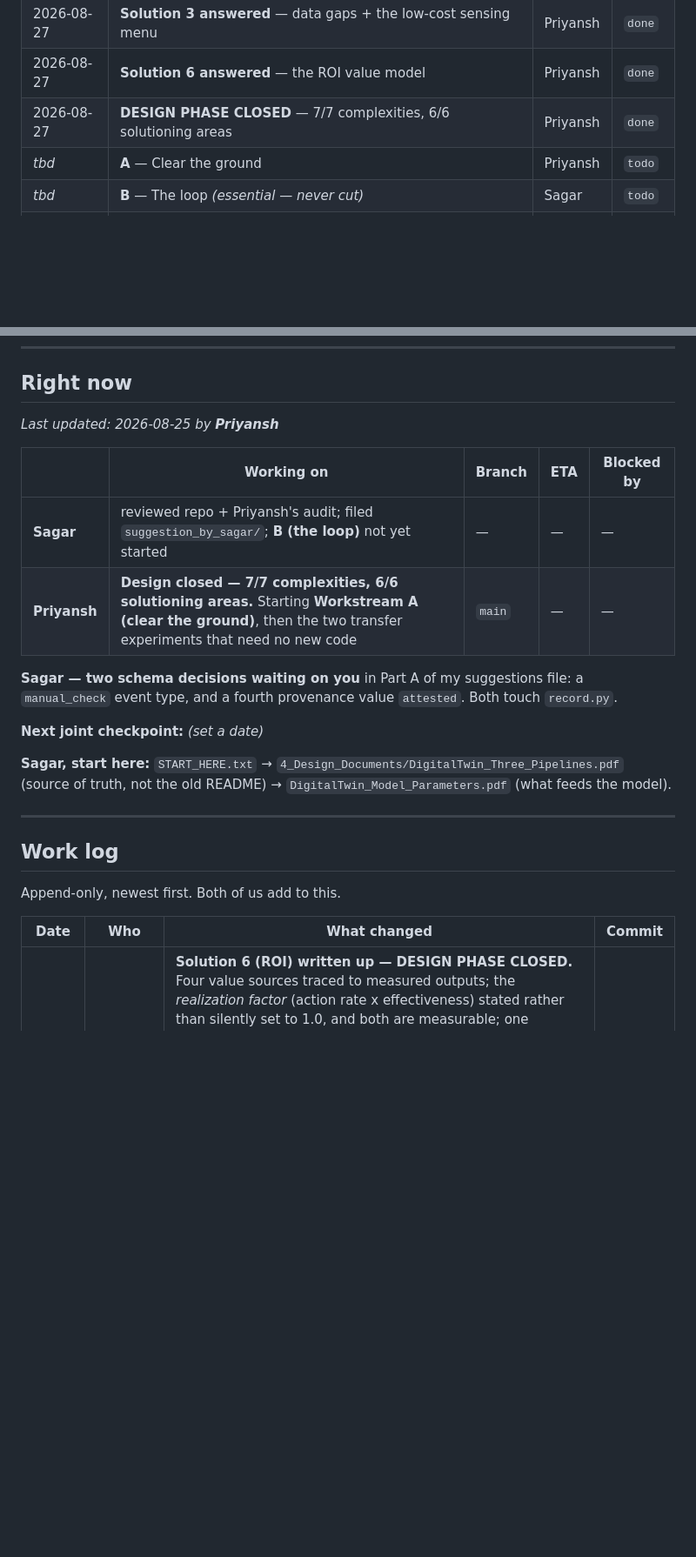
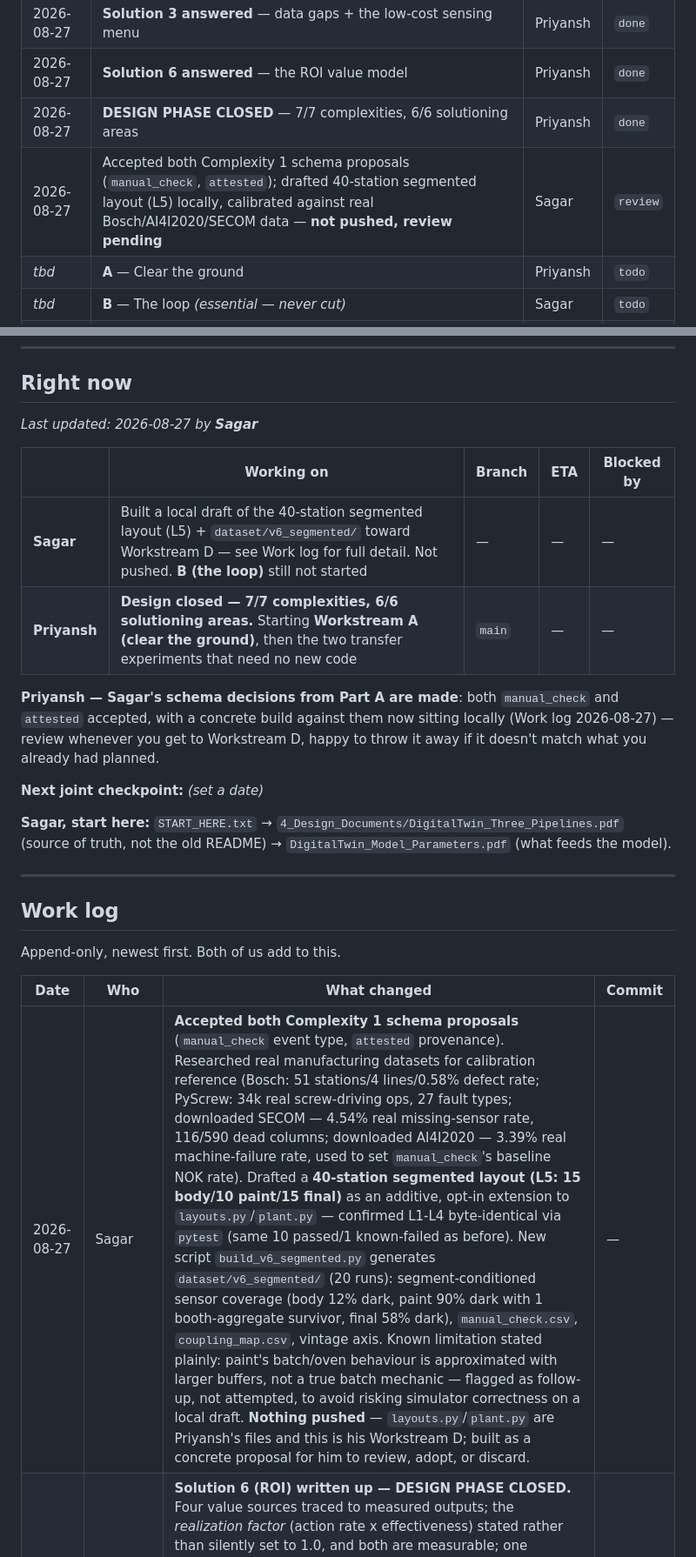
Before and after one commit to sagar2907/HipHipHooray_IIT_Kharagpur_DigitalTwin.ai_Prototype, a Markdown page: PROGRESS.md, 2 parts joined by grey strips. Shown at 87% size. Rendered like a GitHub page; blank space fills up the shorter version.

Commit message:
Log research + segmented-layout draft; accept Complexity 1 schema proposals
Researched real manufacturing datasets (Bosch, PyScrew, SECOM, AI4I2020)
for calibration reference and drafted a 40-station segmented layout (L5:
body/paint/final) as an additive, opt-in extension to layouts.py/plant.py
in digitaltwin.ai - L1-L4 confirmed byte-identical via pytest. Accepted
both of Priyansh's Complexity 1 schema proposals (manual_check event type,
attested provenance) and built dataset/v6_segmented against them.

Not pushed anywhere else - this stays local, flagged for Priyansh's review
since layouts.py/plant.py are his files and this is his Workstream D.

```diff
--- a/PROGRESS.md
+++ b/PROGRESS.md
@@ -52,6 +52,7 @@
 | 2026-08-27 | **Solution 3 answered** — data gaps + the low-cost sensing menu | Priyansh | `done` |
 | 2026-08-27 | **Solution 6 answered** — the ROI value model | Priyansh | `done` |
 | 2026-08-27 | **DESIGN PHASE CLOSED** — 7/7 complexities, 6/6 solutioning areas | Priyansh | `done` |
+| 2026-08-27 | Accepted both Complexity 1 schema proposals (`manual_check`, `attested`); drafted 40-station segmented layout (L5) locally, calibrated against real Bosch/AI4I2020/SECOM data — **not pushed, review pending** | Sagar | `review` |
 | _tbd_ | **A** — Clear the ground | Priyansh | `todo` |
 | _tbd_ | **B** — The loop *(essential — never cut)* | Sagar | `todo` |
 | _tbd_ | **C** — Alert contract + trust ledger | Sagar | `todo` |
@@ -67,15 +68,17 @@ Move the `▲` marker as workstreams complete. Fill the `_tbd_` dates once the d
 
 ## Right now
 
-_Last updated: 2026-08-25 by **Priyansh**_
+_Last updated: 2026-08-27 by **Sagar**_
 
 | | Working on | Branch | ETA | Blocked by |
 |---|---|---|---|---|
-| **Sagar** | reviewed repo + Priyansh's audit; filed `suggestion_by_sagar/`; **B (the loop)** not yet started | — | — | — |
+| **Sagar** | Built a local draft of the 40-station segmented layout (L5) + `dataset/v6_segmented/` toward Workstream D — see Work log for full detail. Not pushed. **B (the loop)** still not started | — | — | — |
 | **Priyansh** | **Design closed — 7/7 complexities, 6/6 solutioning areas.** Starting **Workstream A (clear the ground)**, then the two transfer experiments that need no new code | `main` | — | — |
 
-**Sagar — two schema decisions waiting on you** in Part A of my suggestions file: a
-`manual_check` event type, and a fourth provenance value `attested`. Both touch `record.py`.
+**Priyansh — Sagar's schema decisions from Part A are made**: both `manual_check` and
+`attested` accepted, with a concrete build against them now sitting locally (Work log
+2026-08-27) — review whenever you get to Workstream D, happy to throw it away if it doesn't
+match what you already had planned.
 
 **Next joint checkpoint:** _(set a date)_
 
@@ -90,6 +93,7 @@ Append-only, newest first. Both of us add to this.
 
 | Date | Who | What changed | Commit |
 |---|---|---|---|
+| 2026-08-27 | Sagar | **Accepted both Complexity 1 schema proposals** (`manual_check` event type, `attested` provenance). Researched real manufacturing datasets for calibration reference (Bosch: 51 stations/4 lines/0.58% defect rate; PyScrew: 34k real screw-driving ops, 27 fault types; downloaded SECOM — 4.54% real missing-sensor rate, 116/590 dead columns; downloaded AI4I2020 — 3.39% real machine-failure rate, used to set `manual_check`'s baseline NOK rate). Drafted a **40-station segmented layout (L5: 15 body/10 paint/15 final)** as an additive, opt-in extension to `layouts.py`/`plant.py` — confirmed L1-L4 byte-identical via `pytest` (same 10 passed/1 known-failed as before). New script `build_v6_segmented.py` generates `dataset/v6_segmented/` (20 runs): segment-conditioned sensor coverage (body 12% dark, paint 90% dark with 1 booth-aggregate survivor, final 58% dark), `manual_check.csv`, `coupling_map.csv`, vintage axis. Known limitation stated plainly: paint's batch/oven behaviour is approximated with larger buffers, not a true batch mechanic — flagged as follow-up, not attempted, to avoid risking simulator correctness on a local draft. **Nothing pushed** — `layouts.py`/`plant.py` are Priyansh's files and this is his Workstream D; built as a concrete proposal for him to review, adopt, or discard. | — |
 | 2026-08-27 | Priyansh | **Solution 6 (ROI) written up — DESIGN PHASE CLOSED.** Four value sources traced to measured outputs; the *realization factor* (action rate x effectiveness) stated rather than silently set to 1.0, and both are measurable; one assumptions table so a challenger changes a cell rather than dismissing the case. Key finding: **we have done the counting, not the pricing** — every line has a quantity and no rupee figure. Also: don't lead with the 670-cars line, lead with CONWIP (zero capex) and false rejections (plant-verifiable). | — |
 | 2026-08-27 | Priyansh | **Solution 3 written up** — the low-cost sensing menu the brief explicitly invites and we had never answered. Seven devices ranked by value per rupee, all mounting externally so none touches a PLC. Two findings: the **barcode reader is the highest-value device and measures nothing** (one reader inside a dark block splits it into two easier problems — buying resolution, not measurement), and **flow sensors and defect sensors belong in different places**, so we produce two lists and merge them. Cost bands need sourcing. | — |
 | 2026-08-25 | Priyansh | **Solution 2 written up** — predictive techniques + validation. Maps each technique to its job *and its explicit non-use*: SPC and anomaly detection can never find a bottleneck because **the bottleneck isn't broken, it's just slowest**. New artifact: a **validation ladder** (levels 0-6) with an honest placement of every capability we hold — including overtake risk at level 5, where it failed and was killed. Adds the rule that kill criteria are written *before* measuring. | — |
```
Also changed, not shown: suggestion_by_priyansh/SUGGESTIONS.md (+3 -1 lines).
